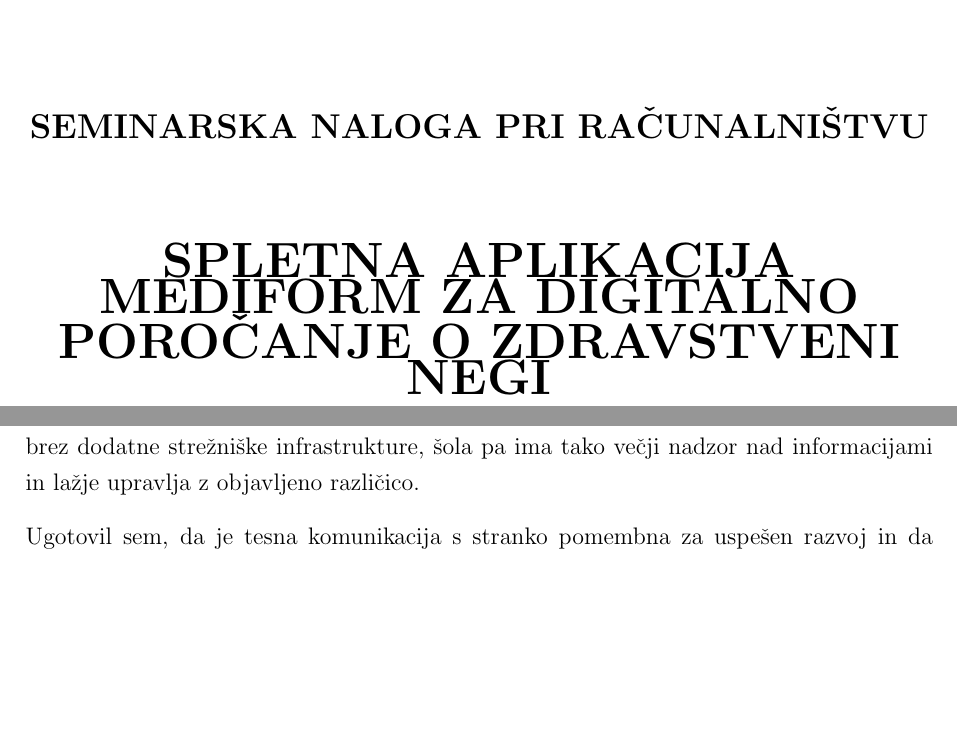
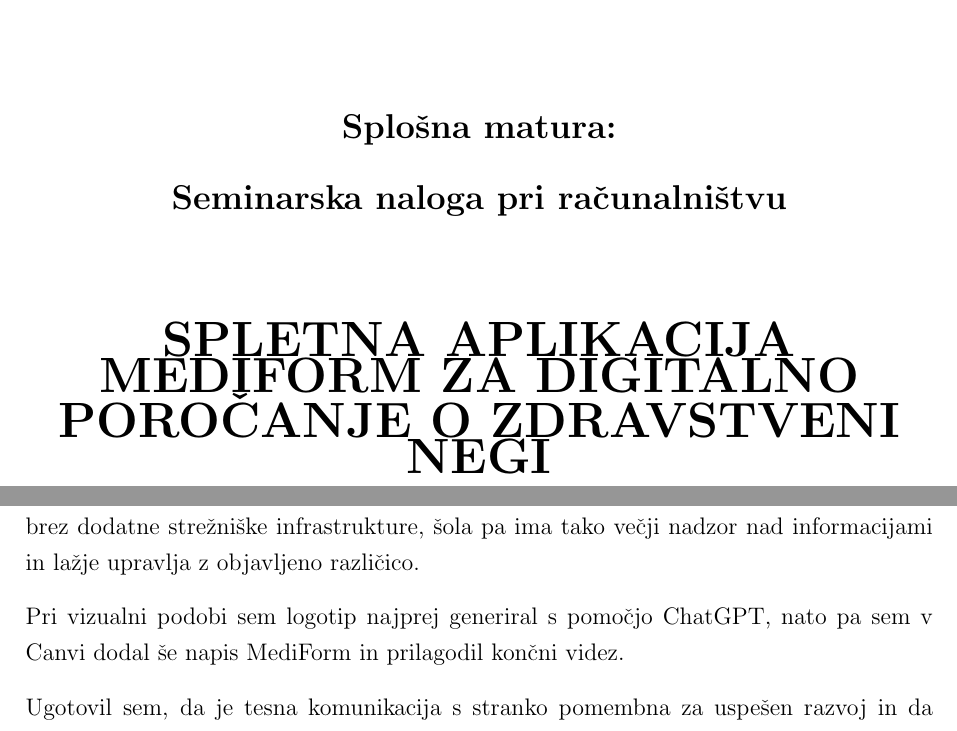
Before and after one commit to lin-cadez/MediFormSeminarskaInformatika, a LaTeX document (Naloga.tex): two parts of pages 1 and 3 of 18 before the commit and two parts of pages 1 and 3 of 19 after it, joined at a grey line, cut at the place of the change, the shorter picture padded with empty space. Compiled offline with pdfLaTeX.

Commit message:
Update title and enhance visual description in the seminar report

```diff
--- a/Naloga.tex
+++ b/Naloga.tex
@@ -45,7 +45,11 @@
 
         \vspace{2cm}
 
-        {\Large \textbf{SEMINARSKA NALOGA PRI RAČUNALNIŠTVU}}
+        {\Large \textbf{Splošna matura:}}
+
+        \vspace{0.3cm}
+
+        {\Large \textbf{Seminarska naloga pri računalništvu}}
 
         \vspace{1.5cm}
 
@@ -81,6 +85,8 @@
 
 V poročilu sem opisal analizo potreb naročnika, dogovarjanje in komunikacijo s stranko, izbiro tehnologij ter tehnično izvedbo ključnih funkcionalnosti. Ker je končna rešitev zasnovana kot frontend-only aplikacija, podatke shranjujem v piškotke in v lokalno shrambo brskalnika. Tak pristop sem izbral zato, ker je bila aplikacija namenjena preprosti uporabi brez dodatne strežniške infrastrukture, šola pa ima tako večji nadzor nad informacijami in lažje upravlja z objavljeno različico.
 
+Pri vizualni podobi sem logotip najprej generiral s pomočjo ChatGPT, nato pa sem v Canvi dodal še napis MediForm in prilagodil končni videz.
+
 Ugotovil sem, da je tesna komunikacija s stranko pomembna za uspešen razvoj in da aplikacija resnično olajša delo uporabnikom.
 
 \textbf{Ključne besede:} spletna aplikacija, MediForm, zdravstvena nega, praktični pouk, React, TypeScript, Tailwind CSS, cookies, localStorage, analiza podatkov
```
Also changed, not shown: Naloga.pdf, Naloga.tex (4 more changed lines).
